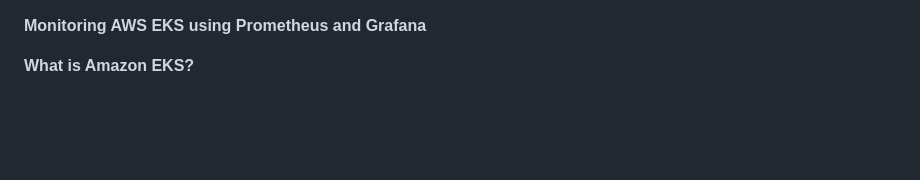
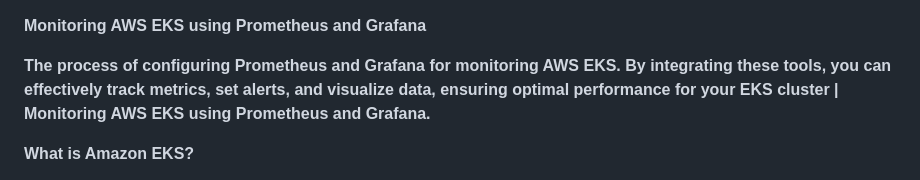
Before and after one commit to imsanjeevkumar/Task1, a Markdown page: Prometheus_and_Grafana-Setup.md, the part around the change. GitHub-like rendering; blank space fills up the shorter version.

```diff
--- a/Prometheus_and_Grafana-Setup.md
+++ b/Prometheus_and_Grafana-Setup.md
@@ -1,4 +1,6 @@
 **Monitoring AWS EKS using Prometheus and Grafana**
+
+**The process of configuring Prometheus and Grafana for monitoring AWS EKS. By integrating these tools, you can effectively track metrics, set alerts, and visualize data, ensuring optimal performance for your EKS cluster | Monitoring AWS EKS using Prometheus and Grafana.**
 
 **What is Amazon EKS?**
 
```
